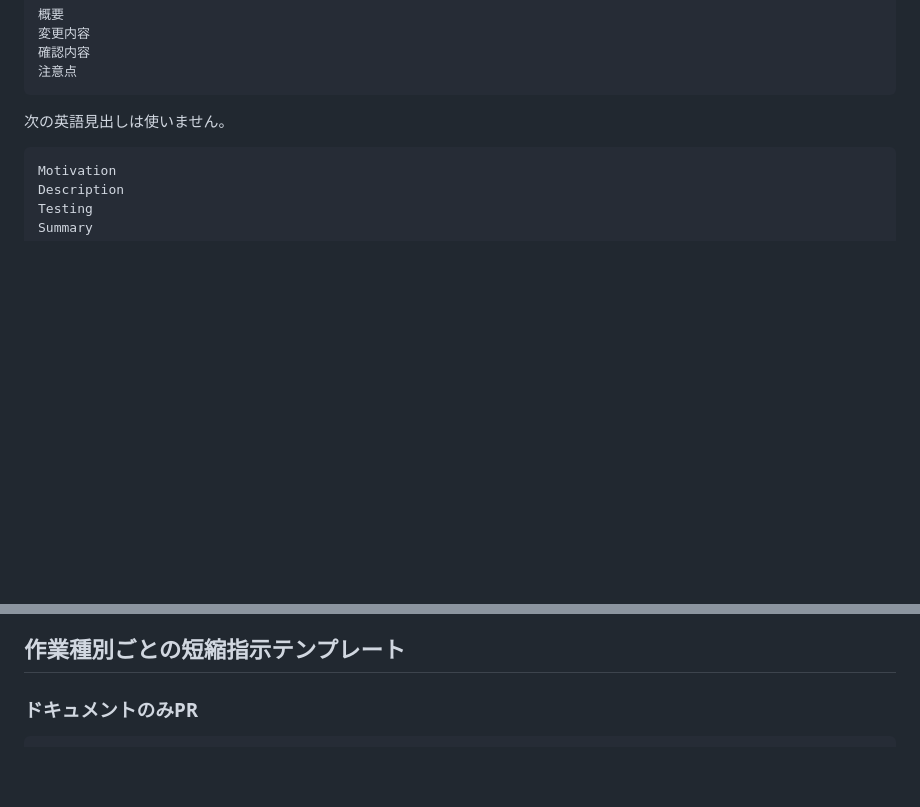
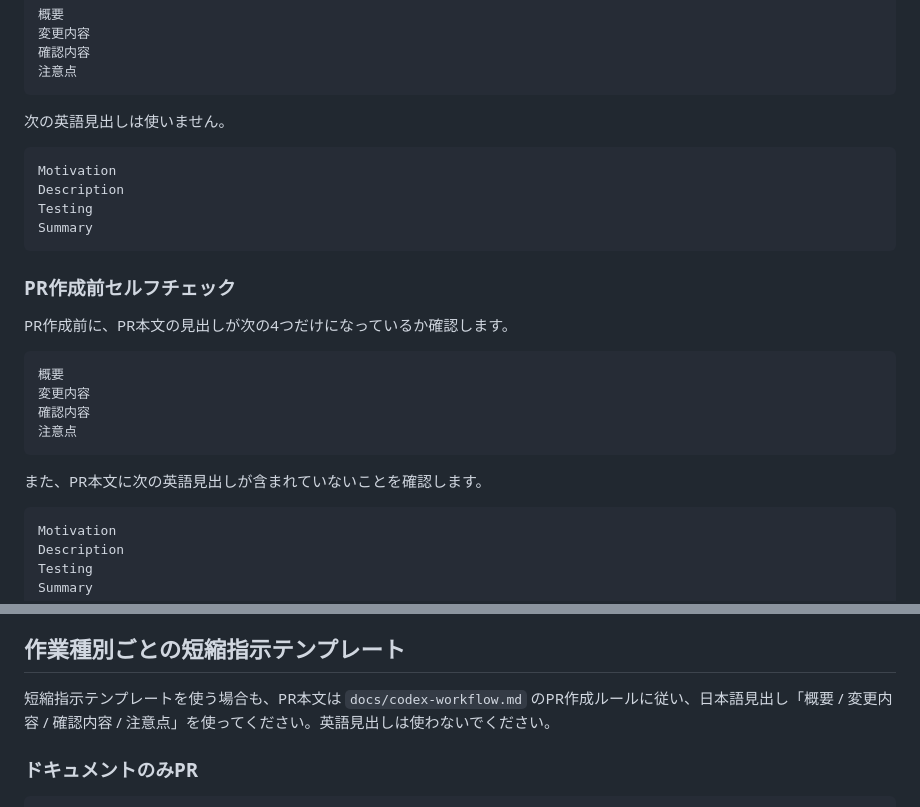
Before and after one commit to koteikara/Sanga, a Markdown page: docs/codex-workflow.md, 2 parts joined by grey strips. Drawn GitHub-style; blank space fills up the shorter version.

Commit message:
docs: PR本文ルールのセルフチェックを追加

````diff
--- a/docs/codex-workflow.md
+++ b/docs/codex-workflow.md
@@ -31,6 +31,26 @@ PR本文の見出しは、必ず次の日本語見出しを使います。
 ```
 
 次の英語見出しは使いません。
+
+```text
+Motivation
+Description
+Testing
+Summary
+```
+
+### PR作成前セルフチェック
+
+PR作成前に、PR本文の見出しが次の4つだけになっているか確認します。
+
+```text
+概要
+変更内容
+確認内容
+注意点
+```
+
+また、PR本文に次の英語見出しが含まれていないことを確認します。
 
 ```text
 Motivation
@@ -211,6 +231,8 @@ UI / HTML / CSS / JavaScript を変更した場合は、GitHub Pagesで次を確
 
 ## 作業種別ごとの短縮指示テンプレート
 
+短縮指示テンプレートを使う場合も、PR本文は `docs/codex-workflow.md` のPR作成ルールに従い、日本語見出し「概要 / 変更内容 / 確認内容 / 注意点」を使ってください。英語見出しは使わないでください。
+
 ### ドキュメントのみPR
 
 ```text
````
